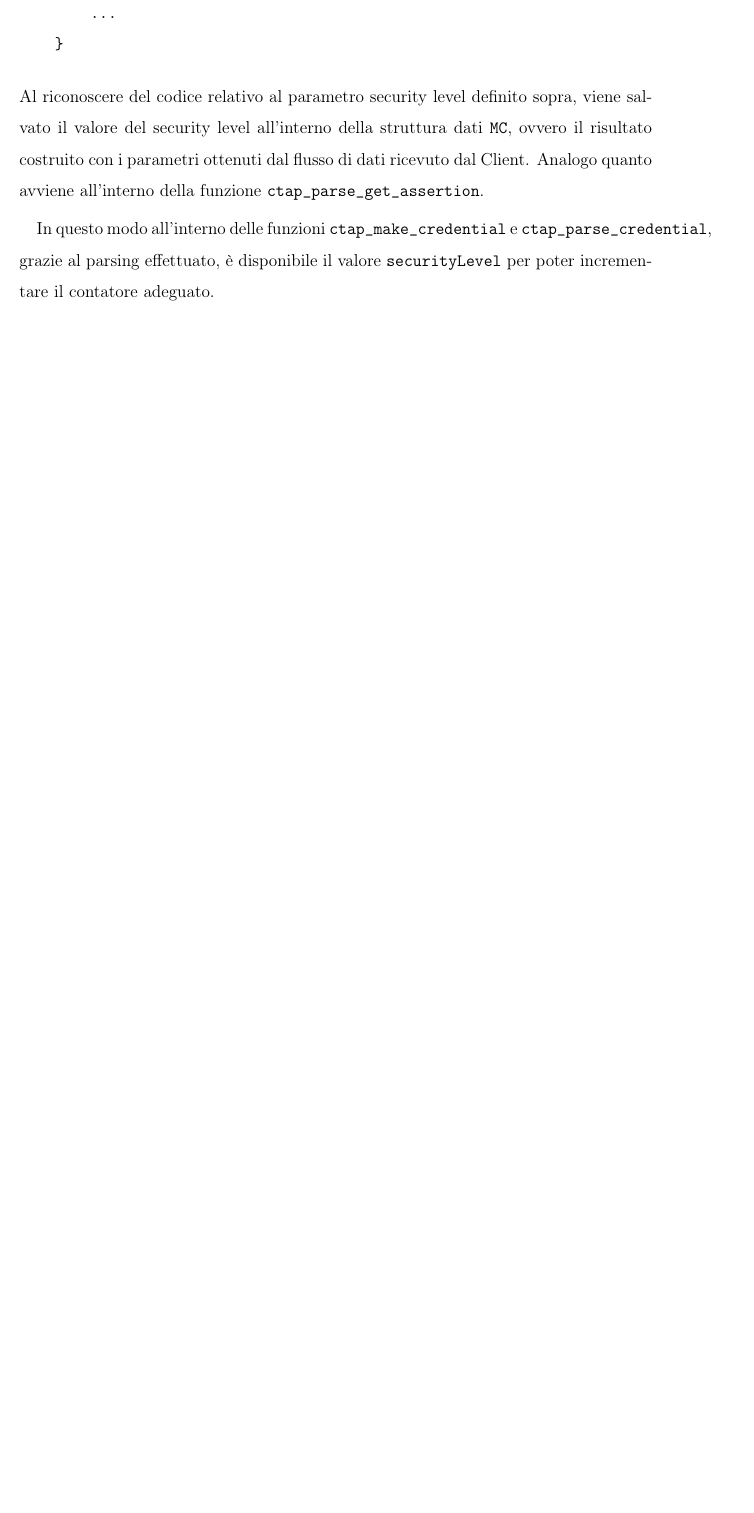
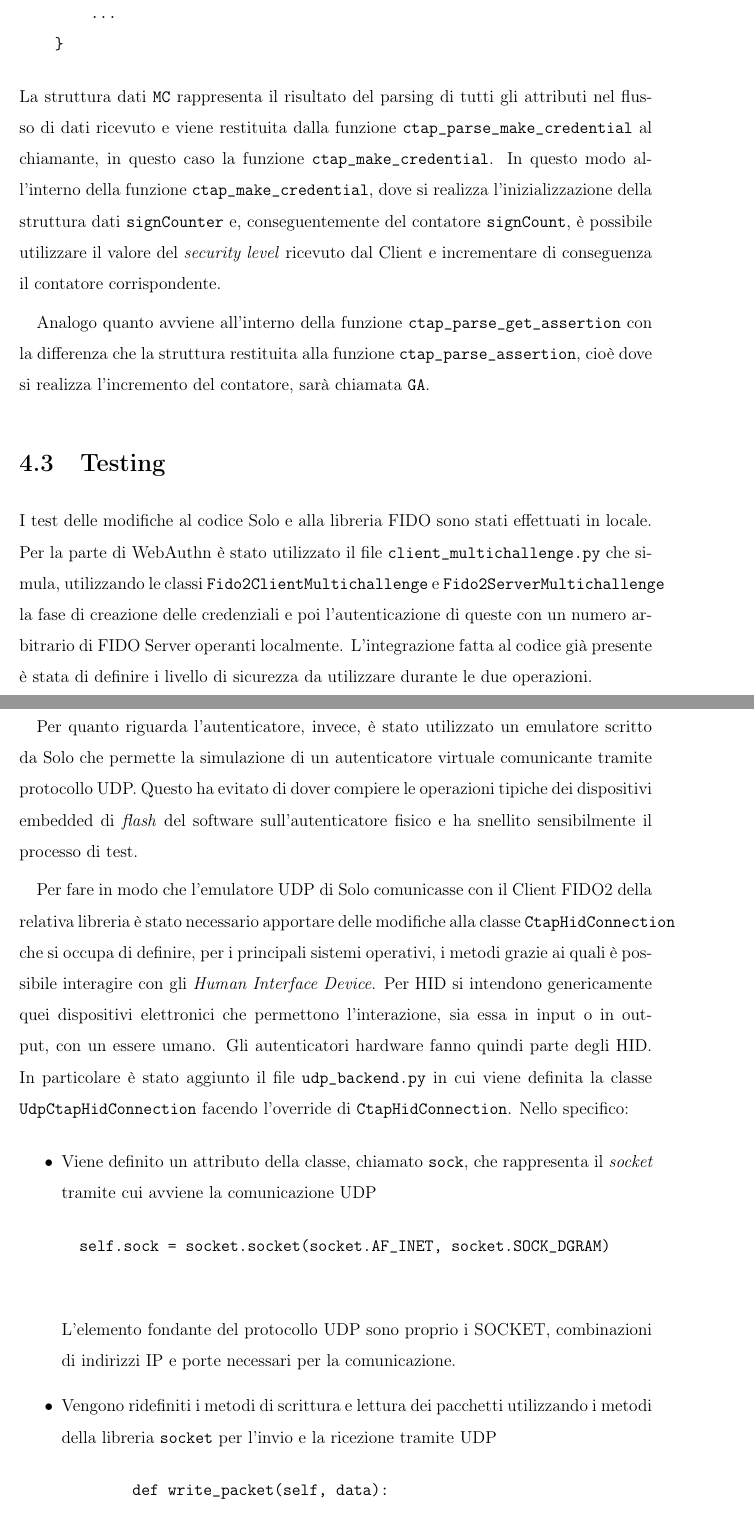
Before and after one commit to gibait/thesis, a LaTeX book (main.tex, which reads sections/dettagli.tex): part of page 18 of 19 before the commit and two parts of pages 18 and 19 of 21 after it, the two joined at a grey line, cut so that both start at the same text, the shorter picture padded with empty space. Compiled offline with pdfLaTeX.

Commit message:
aggiunta sezione testing

```diff
--- a/sections/dettagli.tex
+++ b/sections/dettagli.tex
@@ -84,11 +92,27 @@ Di seguito il funzionamento semplificato all'interno della funzione \verb*|ctap_
         ...
     }
 \end{verbatim}
-Al riconoscere del codice relativo al parametro security level definito sopra, viene salvato il valore del security level all'interno della struttura dati \verb*|MC|, ovvero il risultato costruito con i parametri ottenuti dal flusso di dati ricevuto dal Client.
-Analogo quanto avviene all'interno della funzione \verb*|ctap_parse_get_assertion|.
+La struttura dati \verb*|MC| rappresenta il risultato del parsing di tutti gli attributi nel flusso di dati ricevuto e viene restituita dalla funzione \verb*|ctap_parse_make_credential| al chiamante, in questo caso la funzione \verb*|ctap_make_credential|. In questo modo all'interno della funzione \verb*|ctap_make_credential|, dove si realizza l'inizializzazione della struttura dati \verb*|signCounter| e, conseguentemente del contatore \verb*|signCount|, è possibile utilizzare il valore del \emph{security level} ricevuto dal Client e incrementare di conseguenza il contatore corrispondente.
 
-In questo modo all'interno delle funzioni \verb*|ctap_make_credential| e \verb*|ctap_parse_credential|, grazie al parsing effettuato, è disponibile il valore \verb*|securityLevel| per poter incrementare il contatore adeguato.
+Analogo quanto avviene all'interno della funzione \verb*|ctap_parse_get_assertion| con la differenza che la struttura restituita alla funzione \verb*|ctap_parse_assertion|, cioè dove si realizza l'incremento del contatore, sarà chiamata \verb*|GA|.
 
-%per immagazzinare meno informazioni possibili e poter effettuare il \emph{wrapping} delle chiavi: nello specifico Solo utilizza una chiave \emph{master secret} \verb*|M| e un numero casuale \verb*|R| per generare tramite una funzione \verb*|HMAC(M,R)| la chiave privata, e conseguentemente quella pubblica, da utilizzare per l'operazione di creazione. Invia poi il valore \verb*|R| e la chiave pubblica al server.
-%In fase di autenticazione gli viene restituito il valore \verb*|R| e l'autenticatore ri-genera tramite funzione HMAC la chiave privata e pubblica.
-%Il wrapping delle chiavi consente un funzionamento quasi \emph{stateless} all'autenticatore, cioè senza la necessità di memorizzare informazioni per ogni operazione.
+
+\section{Testing}
+\label{testing}
+
+I test delle modifiche al codice Solo e alla libreria FIDO sono stati effettuati in locale. Per la parte di WebAuthn è stato utilizzato il file \verb*|client_multichallenge.py| che simula, utilizzando le classi \verb*|Fido2ClientMultichallenge| e \verb*|Fido2ServerMultichallenge| la fase di creazione delle credenziali e poi l'autenticazione di queste con un numero arbitrario di FIDO Server operanti localmente.
+L'integrazione fatta al codice già presente è stata di definire i livello di sicurezza da utilizzare durante le due operazioni.
+
+Per quanto riguarda l'autenticatore, invece, è stato utilizzato un emulatore scritto da Solo che permette la simulazione di un autenticatore virtuale comunicante tramite protocollo UDP. Questo ha evitato di dover compiere le operazioni tipiche dei dispositivi embedded di \emph{flash} del software sull'autenticatore fisico e ha snellito sensibilmente il processo di test.
+
+Per fare in modo che l'emulatore UDP di Solo comunicasse con il Client FIDO2 della relativa libreria è stato necessario apportare delle modifiche alla classe \verb*|CtapHidConnection| che si occupa di definire, per i principali sistemi operativi, i metodi grazie ai quali è possibile interagire con gli \emph{Human Interface Device}. Per HID si intendono genericamente quei dispositivi elettronici che permettono l'interazione, sia essa in input o in output, con un essere umano. Gli autenticatori hardware fanno quindi parte degli HID.
+In particolare è stato aggiunto il file \verb*|udp_backend.py| in cui viene definita la classe \verb*|UdpCtapHidConnection| facendo l'override di \verb*|CtapHidConnection|. Nello specifico:
+\begin{itemize}
+	\item Viene definito un attributo della classe, chiamato \verb*|sock|, che rappresenta il \emph{socket} tramite cui avviene la comunicazione UDP
+	\begin{verbatim}
+		self.sock = socket.socket(socket.AF_INET, socket.SOCK_DGRAM)
+	\end{verbatim}
+	L'elemento fondante del protocollo UDP sono proprio i SOCKET, combinazioni di indirizzi IP e porte necessari per la comunicazione.
+	\item Vengono ridefiniti i metodi di scrittura e lettura dei pacchetti utilizzando i metodi della libreria \verb*|socket| per l'invio e la ricezione tramite UDP
+	\begin{verbatim}
+        def write_packet(self, data):
```
Also changed, not shown: sections/references.bib (+7 -0 lines), sections/dettagli.tex (20 more changed lines).
